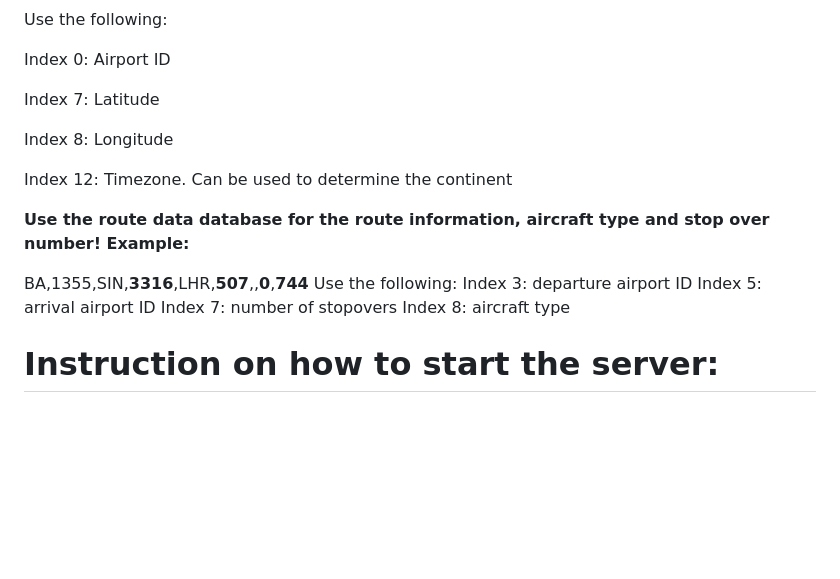
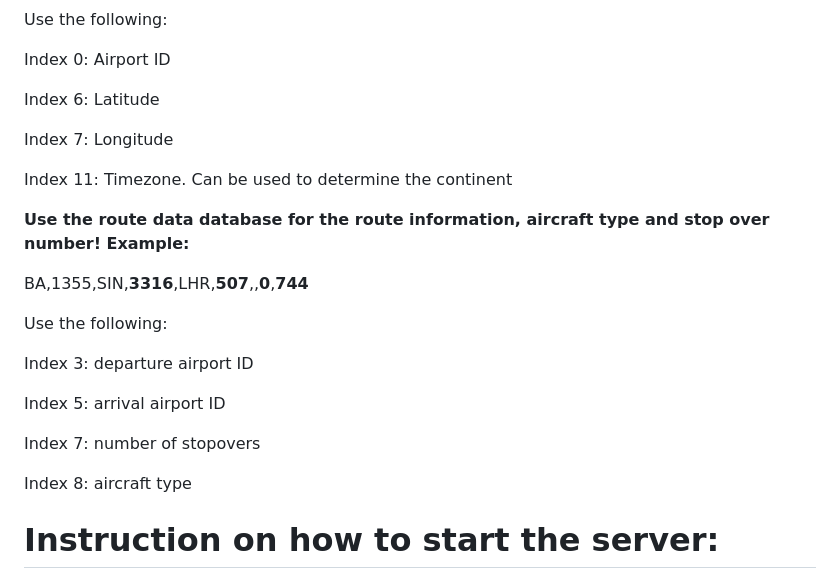
Before and after one commit to adityaagrawal53/industrial-training-flight-statistics, a Markdown page: README.md, the part around the change. Drawn GitHub-style; blank space fills up the shorter version.

```diff
--- a/README.md
+++ b/README.md
@@ -21,11 +21,11 @@ Use the following:
 
 Index 0: Airport ID
 
-Index 7: Latitude
+Index 6: Latitude
 
-Index 8: Longitude
+Index 7: Longitude
 
-Index 12: Timezone. Can be used to determine the continent
+Index 11: Timezone. Can be used to determine the continent
 
 
 
@@ -34,10 +34,15 @@ Index 12: Timezone. Can be used to determine the continent
 **Use the route data database for the route information, aircraft type and stop over number! Example:**
 
 BA,1355,SIN,**3316**,LHR,**507**,,**0**,**744**
+
 Use the following:
+
 Index 3: departure airport ID
+
 Index 5: arrival airport ID
+
 Index 7: number of stopovers
+
 Index 8: aircraft type
 
 
```
